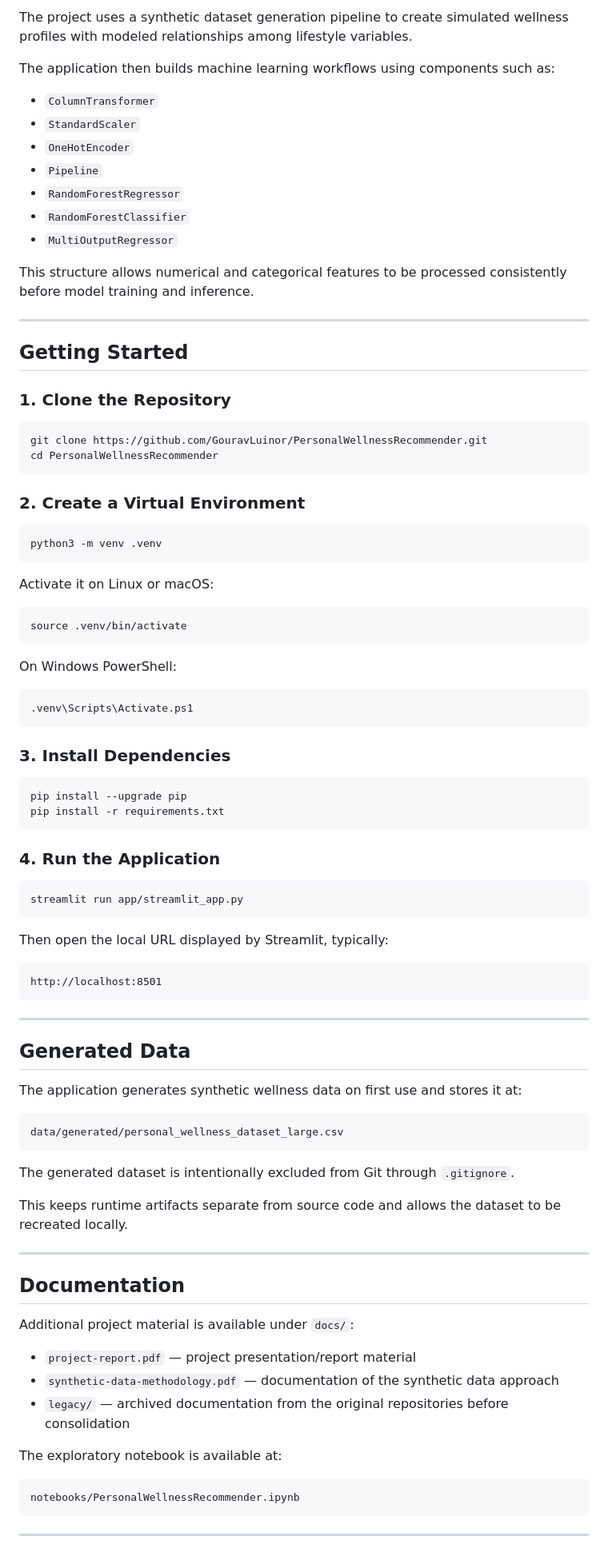
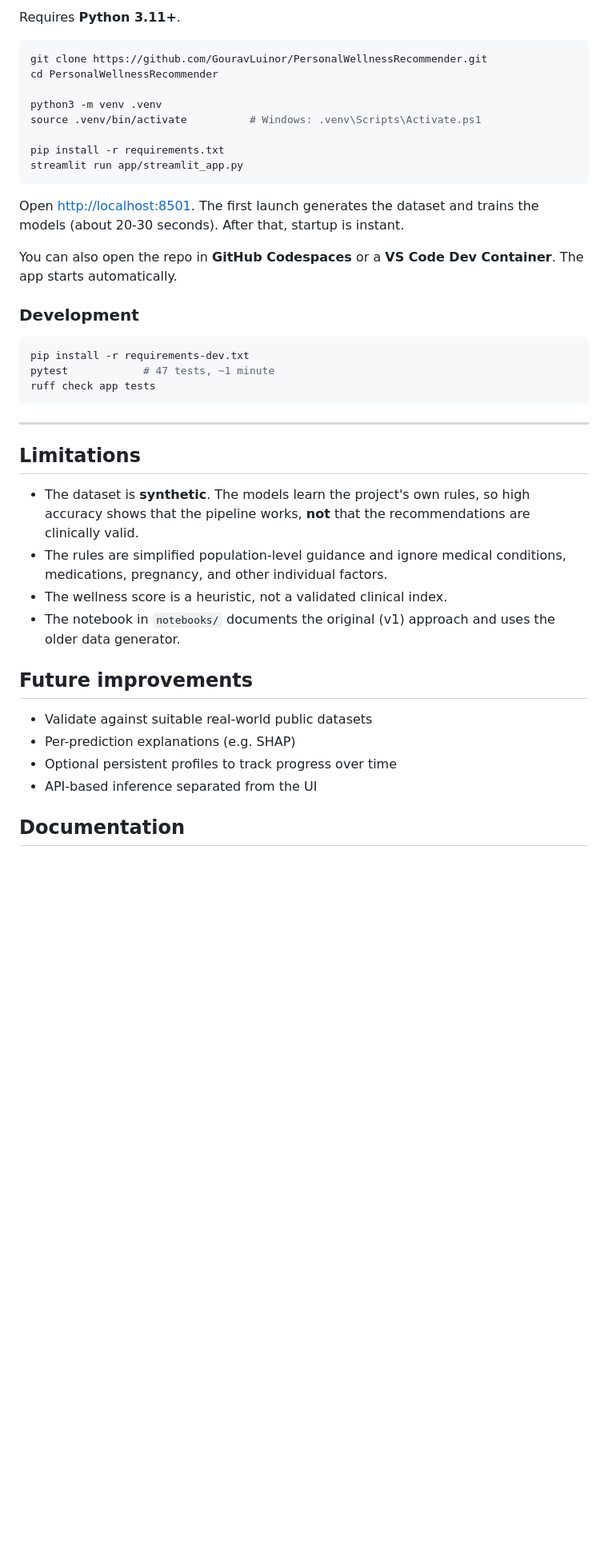
Before and after one commit to GouravLuinor/PersonalWellnessRecommender, a Markdown page: README.md, the part around one of its changes. Shown at 80% size. GitHub-like rendering; blank space fills up the shorter version.

````diff
--- a/README.md
+++ b/README.md
@@ -134,94 +82,43 @@ PersonalWellnessRecommender/
-The project uses a synthetic dataset generation pipeline to create simulated wellness profiles with modeled relationships among lifestyle variables.
-
-The application then builds machine learning workflows using components such as:
-
-* `ColumnTransformer`
-* `StandardScaler`
-* `OneHotEncoder`
-* `Pipeline`
-* `RandomForestRegressor`
-* `RandomForestClassifier`
-* `MultiOutputRegressor`
-
-This structure allows numerical and categorical features to be processed consistently before model training and inference.
-
----
-
-## Getting Started
-
-### 1. Clone the Repository
+Requires **Python 3.11+**.
 
 ```bash
 git clone https://github.com/GouravLuinor/PersonalWellnessRecommender.git
 cd PersonalWellnessRecommender
-```
 
-### 2. Create a Virtual Environment
+python3 -m venv .venv
+source .venv/bin/activate          # Windows: .venv\Scripts\Activate.ps1
 
-```bash
-python3 -m venv .venv
-```
-
-Activate it on Linux or macOS:
-
-```bash
-source .venv/bin/activate
-```
-
-On Windows PowerShell:
-
-```powershell
-.venv\Scripts\Activate.ps1
-```
-
-### 3. Install Dependencies
-
-```bash
-pip install --upgrade pip
 pip install -r requirements.txt
-```
-
-### 4. Run the Application
-
-```bash
 streamlit run app/streamlit_app.py
 ```
 
-Then open the local URL displayed by Streamlit, typically:
+Open <http://localhost:8501>. The first launch generates the dataset and trains the models (about 20-30 seconds). After that, startup is instant.
 
-```text
-http://localhost:8501
+You can also open the repo in **GitHub Codespaces** or a **VS Code Dev Container**. The app starts automatically.
+
+### Development
+
+```bash
+pip install -r requirements-dev.txt
+pytest            # 47 tests, ~1 minute
+ruff check app tests
 ```
 
 ---
 
-## Generated Data
+## Limitations
 
-The application generates synthetic wellness data on first use and stores it at:
+- The dataset is **synthetic**. The models learn the project's own rules, so high accuracy shows that the pipeline works, **not** that the recommendations are clinically valid.
+- The rules are simplified population-level guidance and ignore medical conditions, medications, pregnancy, and other individual factors.
+- The wellness score is a heuristic, not a validated clinical index.
+- The notebook in `notebooks/` documents the original (v1) approach and uses the older data generator.
 
-```text
-data/generated/personal_wellness_dataset_large.csv
-```
+## Future improvements
 
-The generated dataset is intentionally excluded from Git through `.gitignore`.
-
-This keeps runtime artifacts separate from source code and allows the dataset to be recreated locally.
-
----
+- Validate against suitable real-world public datasets
+- Per-prediction explanations (e.g. SHAP)
+- Optional persistent profiles to track progress over time
+- API-based inference separated from the UI
 
 ## Documentation
 
-Additional project material is available under `docs/`:
-
-* `project-report.pdf` — project presentation/report material
-* `synthetic-data-methodology.pdf` — documentation of the synthetic data approach
-* `legacy/` — archived documentation from the original repositories before consolidation
-
-The exploratory notebook is available at:
-
-```text
-notebooks/PersonalWellnessRecommender.ipynb
-```
-
----
-
````
Also changed, not shown: other parts of README.md (+55 -141 lines), docs/images/app-breakdown-dark.png (added), docs/images/app-screenshot.png (added), 13 other files.
